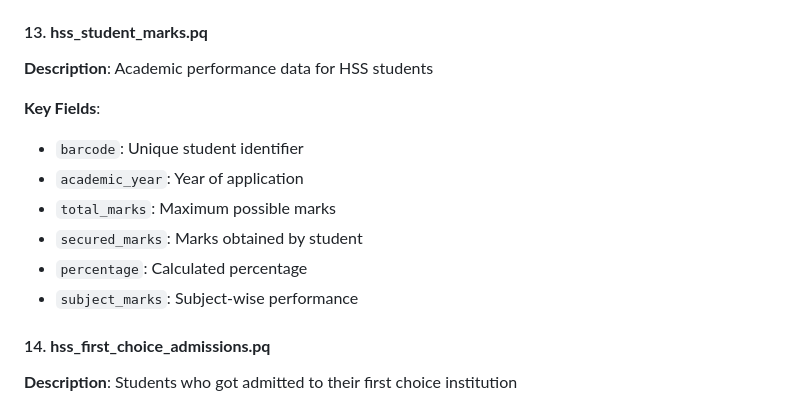
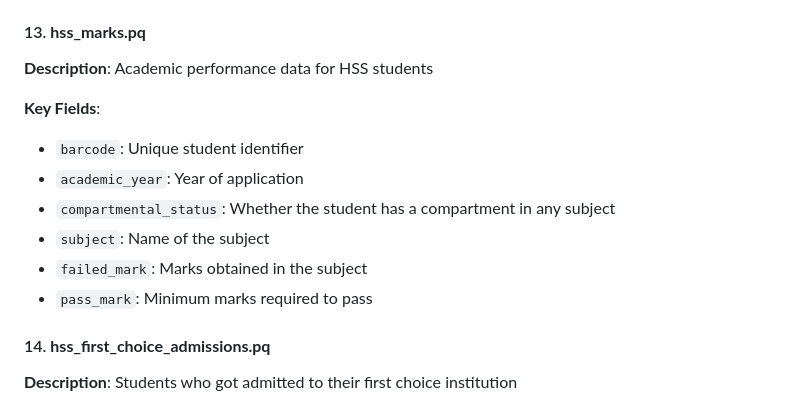
Before and after one commit to Data-Policy-and-Innovation-Centre/sams, a Markdown page: DATA_README.md, the part around the change. Rendered like a GitHub page.

Commit message:
hss_marks: rename the file name, add new key fields (compartmental_status, subject, failed_mark, pass_mark) and remove other key fields

```diff
--- a/DATA_README.md
+++ b/DATA_README.md
@@ -159,16 +159,17 @@ All files are stored in **Parquet (.pq)** format for efficient storage and fast
 - `application_choices`: Detailed choice data
 - `preference_order`: Student preference rankings
 
-#### 13. **hss_student_marks.pq**
+#### 13. **hss_marks.pq**
 **Description**: Academic performance data for HSS students
 
 **Key Fields**:
 - `barcode`: Unique student identifier
 - `academic_year`: Year of application
-- `total_marks`: Maximum possible marks
-- `secured_marks`: Marks obtained by student
-- `percentage`: Calculated percentage
-- `subject_marks`: Subject-wise performance
+- `compartmental_status`:  Whether the student has a compartment in any subject
+- `subject`: Name of the subject
+- `failed_mark`: Marks obtained in the subject
+- `pass_mark`: Minimum marks required to pass
+
 
 #### 14. **hss_first_choice_admissions.pq**
 **Description**: Students who got admitted to their first choice institution
```
